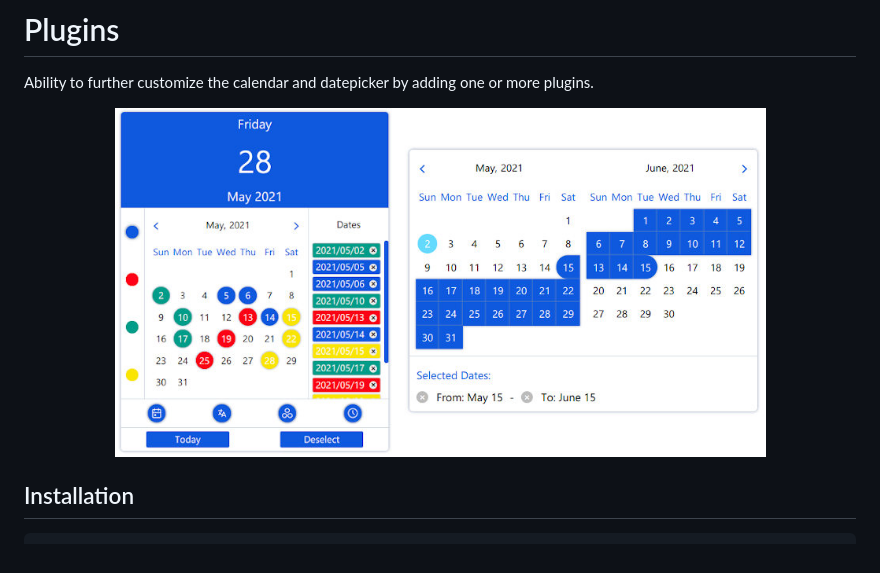
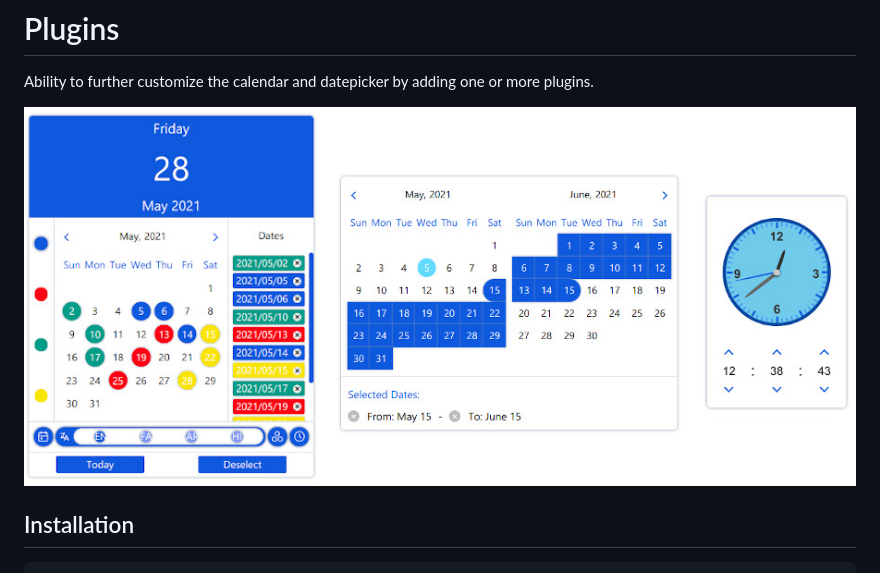
Before and after one commit to shahabyazdi/react-multi-date-picker, a Markdown page: README.md, the part around the change. Drawn GitHub-style; pictures changed too: screenshot/plugins.jpg.

```diff
--- a/README.md
+++ b/README.md
@@ -20,7 +20,7 @@ You can change the appearance of the datepicker to `prime` or `mobile` by import
 Ability to further customize the calendar and datepicker by adding one or more plugins.
 
 <div align="center">
-  <img src="https://github.com/shahabyazdi/react-multi-date-picker/blob/master/screenshot/plugins.jpg?raw=true" height="350" alt="date picker plugins all in one"/>
+  <img src="https://github.com/shahabyazdi/react-multi-date-picker/blob/master/screenshot/plugins.jpg?raw=true" alt="date picker plugins all in one"/>
 </div>
 
 ## Installation
```
Also changed, not shown: 2 other files.
